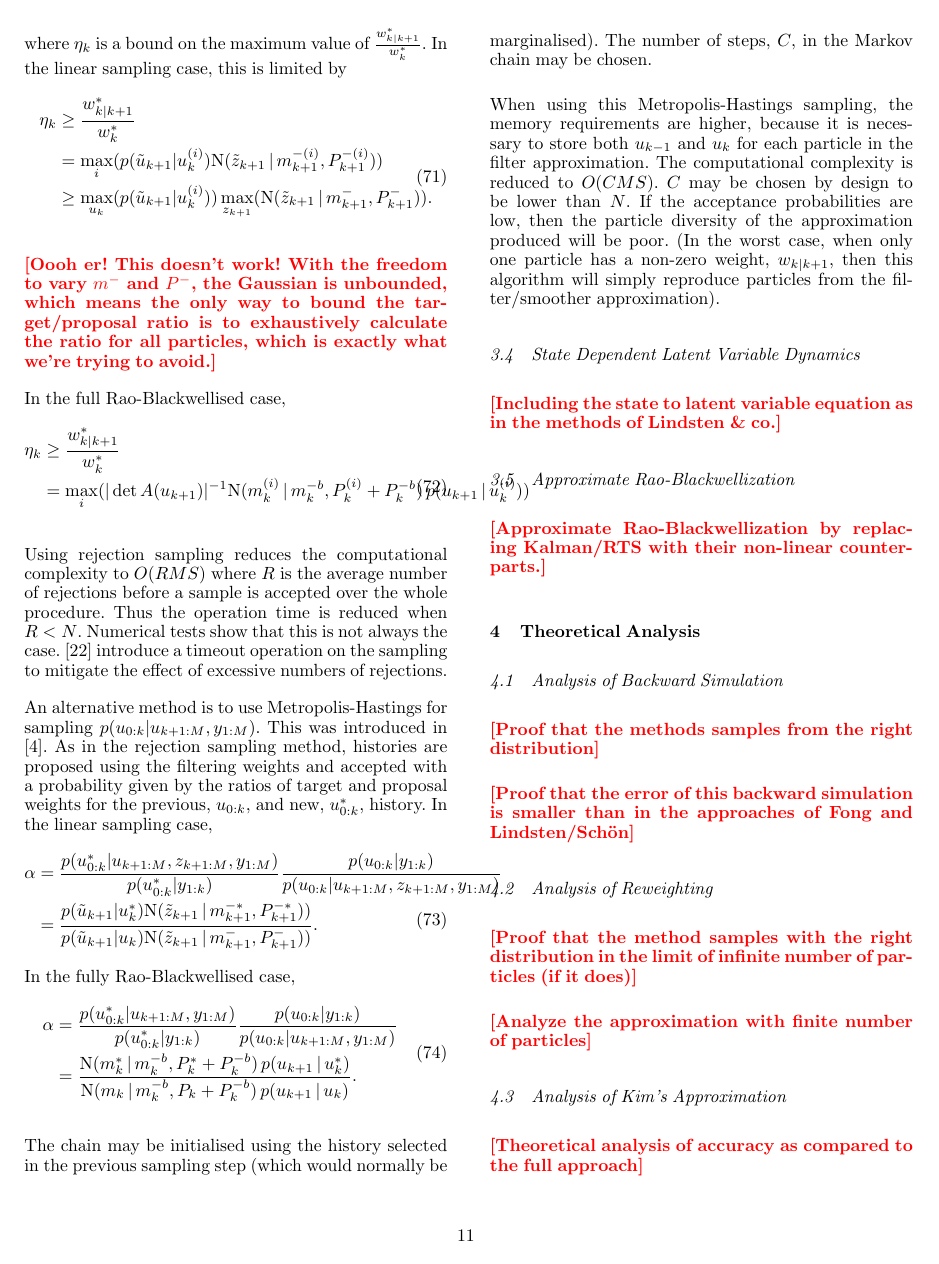
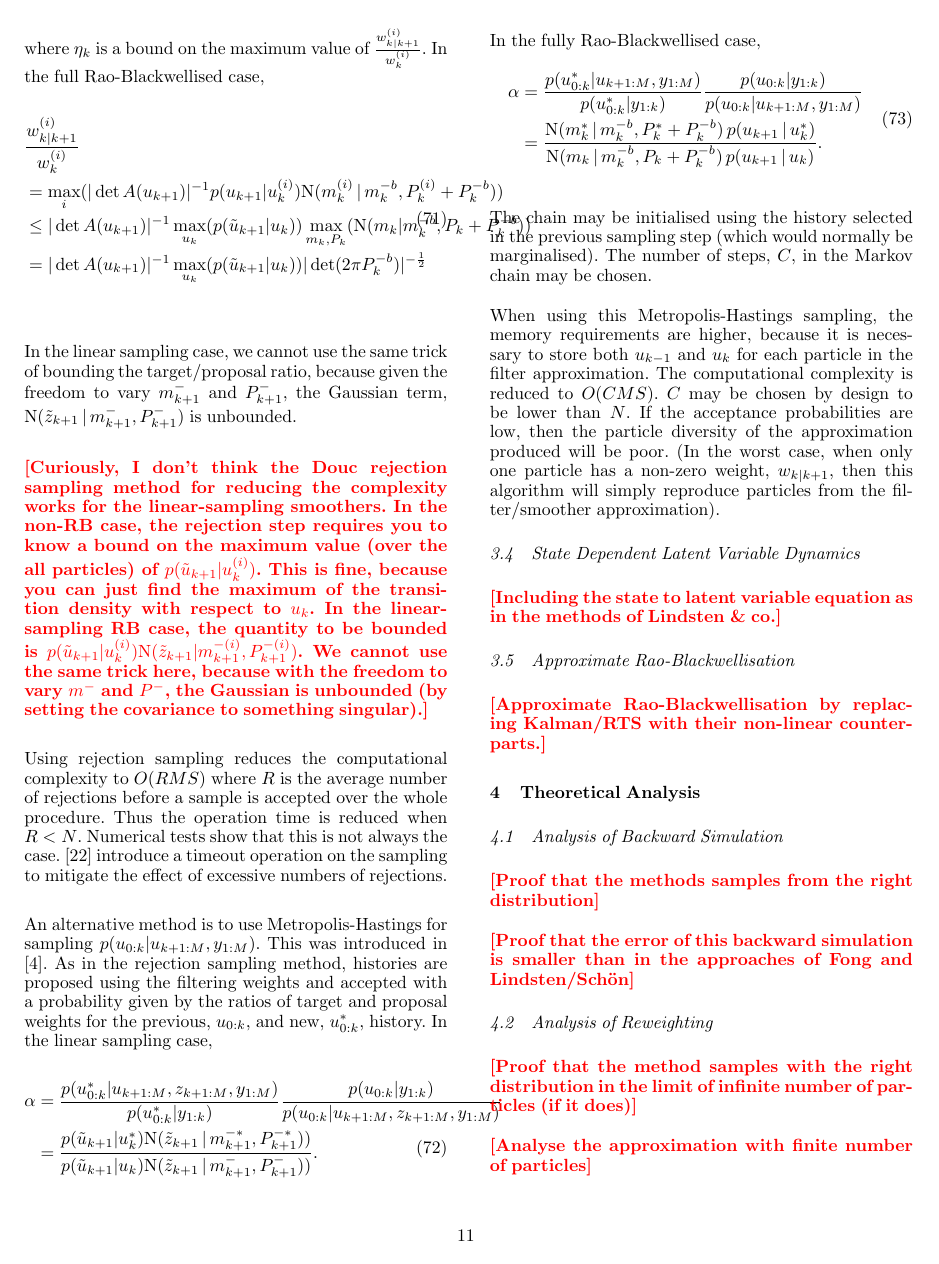
Before and after one commit to peteb1987/RB-smoother-automatica, a LaTeX document (rb-smoother-automatica.tex): page 11 of 13. Compiled offline with pdfLaTeX.

Commit message:
Minor fixes.

```diff
--- a/rb-smoother-automatica.tex
+++ b/rb-smoother-automatica.tex
@@ -1379,26 +1379,32 @@ The sample is then accepted with probability,
 \end{split}
 \end{equation}
 %
-where $\eta_k$ is a bound on the maximum value of $\frac{ w_{k|k+1}^* }{ w_k^* }$. In the linear sampling case, this is limited by
-%
-\begin{equation}
-\begin{split}
-  \eta_k &\ge \frac{ w_{k|k+1}^* }{ w_k^* } \\
-  & = \max_i( p(\tilde{u}_{k+1} | u_k^{(i)}) \mathrm{N}(\tilde{z}_{k+1}\,|\, m^{-(i)}_{k+1}, P^{-(i)}_{k+1}) ) \\
-  & \ge \max_{u_k}( p(\tilde{u}_{k+1} | u_k^{(i)}) ) \max_{z_{k+1}}( \mathrm{N}(\tilde{z}_{k+1}\,|\, m^{-}_{k+1}, P^{-}_{k+1}) )   .
-\end{split}
-\end{equation}
-
-\comment{Oooh er! This doesn't work! With the freedom to vary $m^-$ and $P^-$, the Gaussian is unbounded, which means the only way to bound the target/proposal ratio is to exhaustively calculate the ratio for all particles, which is exactly what we're trying to avoid.}
-
-In the full Rao-Blackwellised case,
-%
-\begin{equation}
-\begin{split}
-  \eta_k &\ge \frac{ w_{k|k+1}^* }{ w_k^* } \\
-  & = \max_i( |\det A(u_{k+1})|^{-1} \mathrm{N}(m_k^{(i)}\,|\,m^{-b}_{k},P_k^{(i)}+P^{-b}_{k}) \, p(u_{k+1}\,|\,u_{k}^{(i)}) )
-\end{split}
-\end{equation}
+where $\eta_k$ is a bound on the maximum value of $\frac{ w_{k|k+1}^{(i)} }{ w_k^{(i)} }$. In the full Rao-Blackwellised case,
+%
+\begin{equation}
+\begin{split}
+  & \frac{ w_{k|k+1}^{(i)} }{ w_k^{(i)} } \\
+  & = \max_i( |\det A(u_{k+1})|^{-1} p(u_{k+1} | u_{k}^{(i)}) \mathrm{N}(m_k^{(i)}\,|\,m^{-b}_{k},P_k^{(i)}+P^{-b}_{k})) \\
+  & \le |\det A(u_{k+1})|^{-1} \max_{u_k}( p(\tilde{u}_{k+1} | u_k) ) \max_{m_k,P_k}( \mathrm{N}(m_k | m^{-b}_{k},P_k+P^{-b}_{k}) ) \\
+  & = |\det A(u_{k+1})|^{-1} \max_{u_k}( p(\tilde{u}_{k+1} | u_k) ) |\det(2 \pi P^{-b}_{k})|^{-\frac{1}{2}}
+\end{split}
+\end{equation}
+
+In the linear sampling case, we cannot use the same trick of bounding the target/proposal ratio, because given the freedom to vary $m^{-}_{k+1}$ and $P^{-}_{k+1}$, the Gaussian term, $\mathrm{N}(\tilde{z}_{k+1}\,|\, m^{-}_{k+1}, P^{-}_{k+1})$ is unbounded.
+
+\comment{Curiously, I don't think the Douc rejection sampling method for reducing the complexity works for the linear-sampling smoothers. In the non-RB case, the rejection step requires you to know a bound on the maximum value (over the all particles) of $p(\tilde{u}_{k+1}|u_k^{(i)})$. This is fine, because you can just find the maximum of the transition density with respect to $u_k$. In the linear-sampling RB case, the quantity to be bounded is $p(\tilde{u}_{k+1}|u_k^{(i)}) \mathrm{N}(\tilde{z}_{k+1}|m^{-(i)}_{k+1}, P^{-(i)}_{k+1})$. We cannot use the same trick here, because with the freedom to vary $m^-$ and $P^-$, the Gaussian is unbounded (by setting the covariance to something singular).}
+
+%%
+%\begin{equation}
+%\begin{split}
+%  \eta_k &\ge \frac{ w_{k|k+1}^* }{ w_k^* } \\
+%  & = \max_i( p(\tilde{u}_{k+1} | u_k^{(i)}) \mathrm{N}(\tilde{z}_{k+1}\,|\, m^{-(i)}_{k+1}, P^{-(i)}_{k+1}) ) \\
+%  & \ge \max_{u_k}( p(\tilde{u}_{k+1} | u_k^{(i)}) ) \max_{z_{k+1}}( \mathrm{N}(\tilde{z}_{k+1}\,|\, m^{-}_{k+1}, P^{-}_{k+1}) )   .
+%\end{split}
+%\end{equation}
+%
+%\comment{Oooh er! This doesn't work! With the freedom to vary $m^-$ and $P^-$, the Gaussian is unbounded, which means the only way to bound the target/proposal ratio is to exhaustively calculate the ratio for all particles, which is exactly what we're trying to avoid.}
+
 
 
 Using rejection sampling reduces the computational complexity to $O(RMS)$ where $R$ is the average number of rejections before a sample is accepted over the whole procedure. Thus the operation time is reduced when $R < N$. Numerical tests show that this is not always the case. \cite{Lindsten+Schon:2011} introduce a timeout operation on the sampling to mitigate the effect of excessive numbers of rejections.
@@ -1432,9 +1438,9 @@ When using this Metropolis-Hastings sampling, the memory requirements are higher
 \comment{Including the state to latent variable equation as in the
   methods of Lindsten \& co.}
 
-\subsection{Approximate Rao-Blackwellization}
-
-\comment{Approximate Rao-Blackwellization by replacing Kalman/RTS
+\subsection{Approximate Rao-Blackwellisation}
+
+\comment{Approximate Rao-Blackwellisation by replacing Kalman/RTS
 with their non-linear counterparts.}
 
 
@@ -1454,7 +1460,7 @@ is smaller than in the approaches of Fong and Lindsten/Sch\"on}
 \comment{Proof that the method samples with the right distribution
 in the limit of infinite number of particles (if it does)}
 
-\comment{Analyze the approximation with finite number of particles}
+\comment{Analyse the approximation with finite number of particles}
 
 \subsection{Analysis of Kim's Approximation}
 
```
